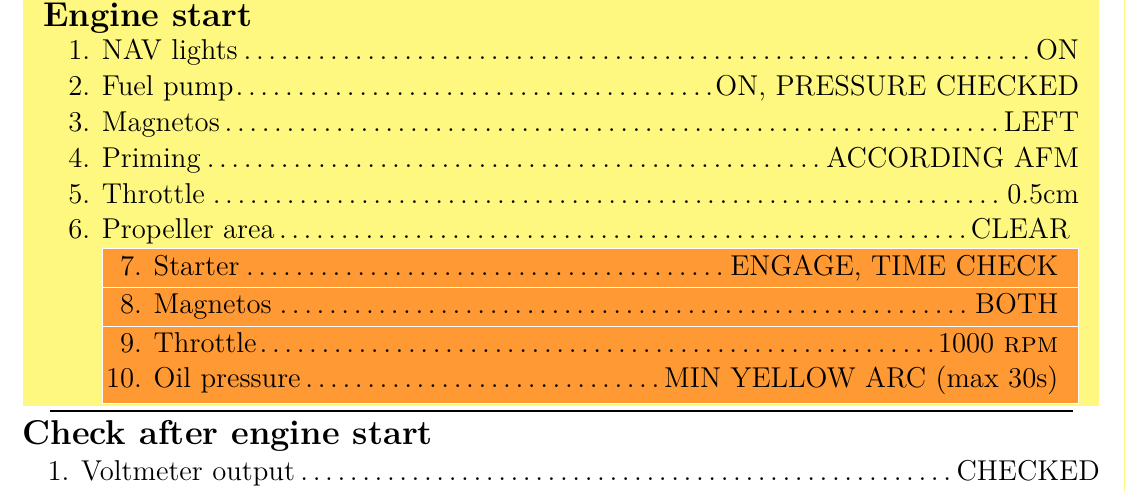
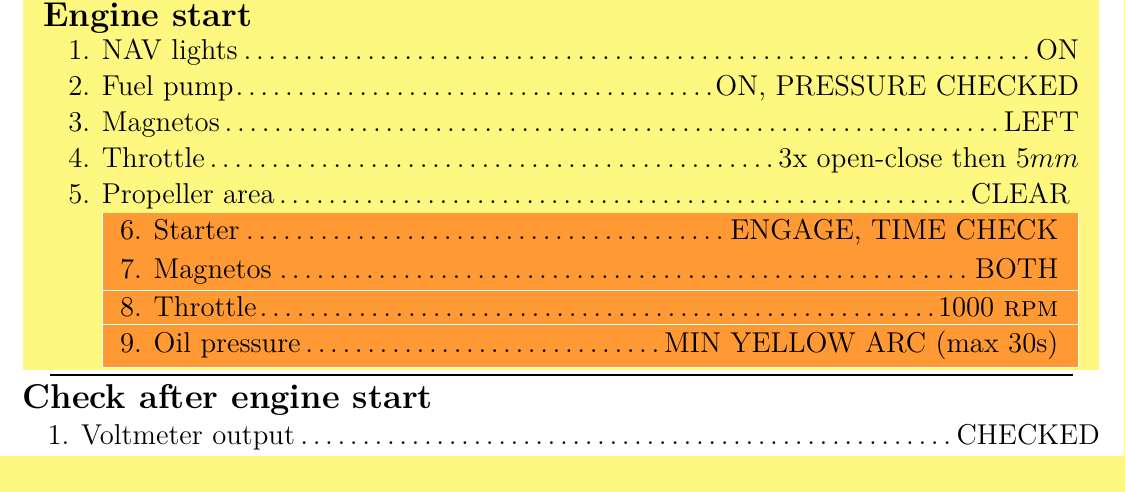
Before and after one commit to XonqNopp/flying, a LaTeX document (checklists/robin400140b.tex): part of page 2 of 4, cut so that both start at the same text. Compiled offline with pdfLaTeX.

Commit message:
[checklist/robin] fixing priming

```diff
--- a/checklists/robin400140b.tex
+++ b/checklists/robin400140b.tex
@@ -1,7 +1,7 @@
 \documentclass{checklists}
 %
 \SetPlane{Robin DR400--140B}{}{HB-KFQ HB-KEX}
-\DocV{1.01}{GVM Sion}{1.2}
+\DocV{1.02}{GVM Sion}{1.2}
 %
 \input{robinPreparation}
 %
@@ -34,8 +34,8 @@
 	\Check{NAV lights}{ON}
 	\FuelPump{ON}
 	\Check{Magnetos}{LEFT}
-	\Check{Priming}{ACCORDING AFM}
-	\Check{Throttle}{0.5cm}
+	%\Check{Priming}{ACCORDING AFM}% throttle does
+	\Check{Throttle}{3x open-close then $5mm$}
 	\Check{Propeller area}{CLEAR}
 	\Check[h]{Starter}{ENGAGE, TIME CHECK}
 	\Check[hh]{Magnetos}{BOTH}
```
